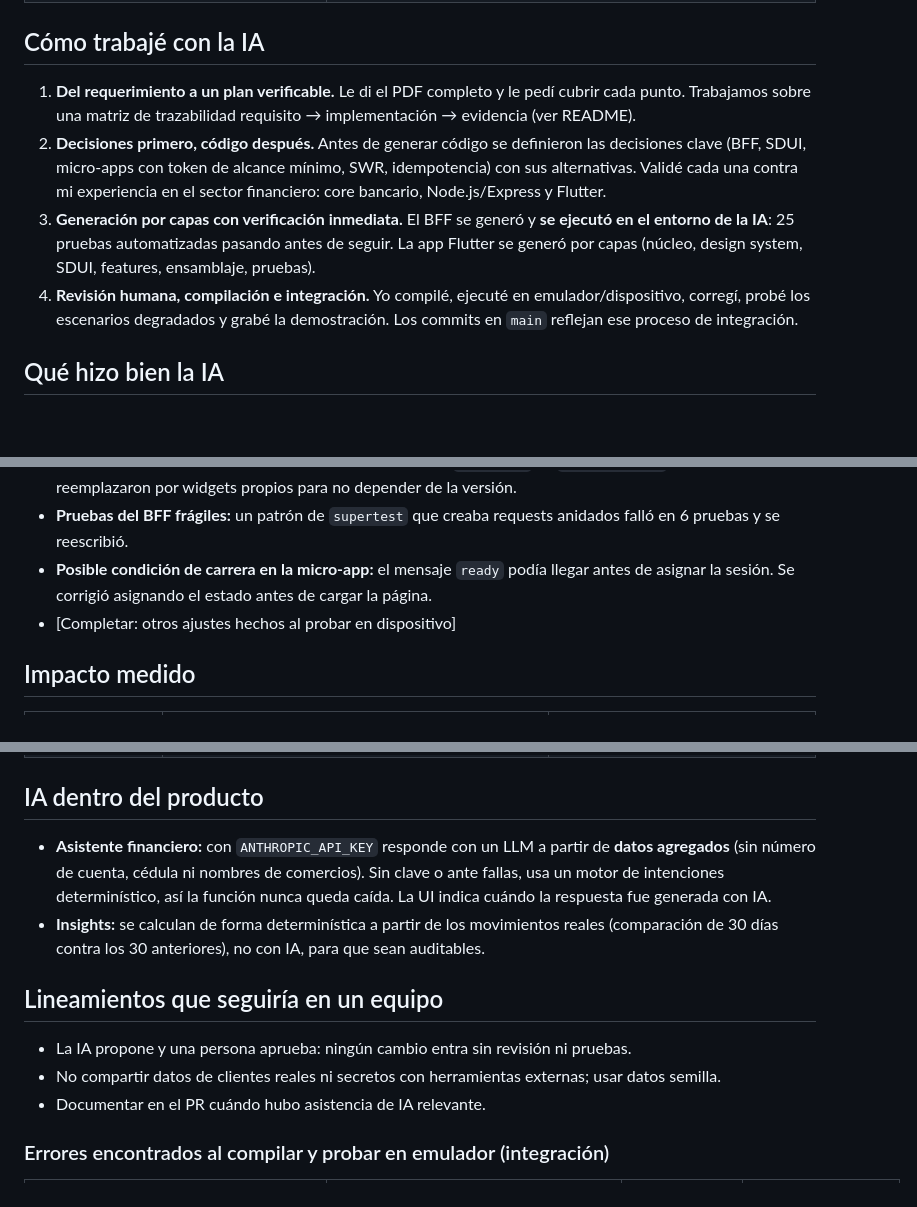
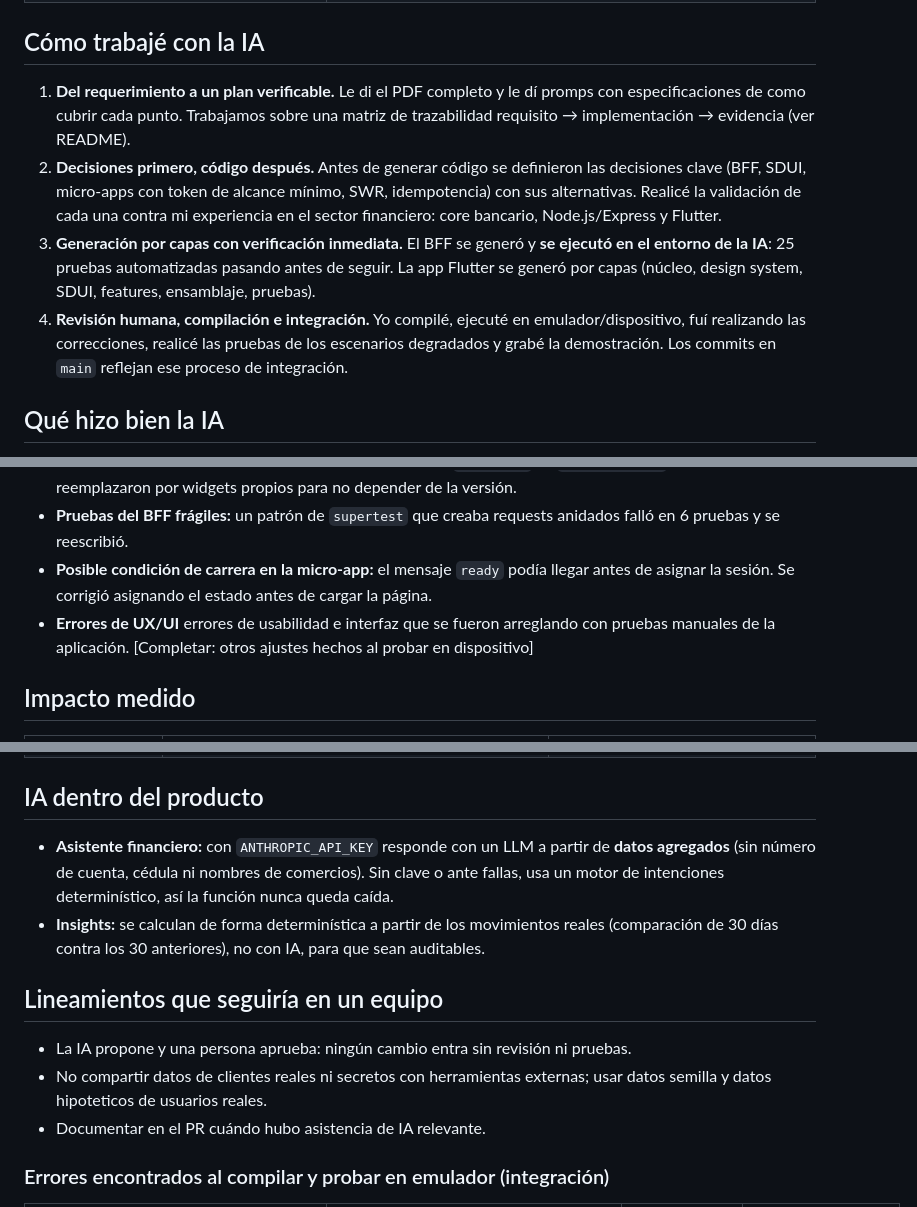
Before and after one commit to TheTuxTron/BI_eva_t-cnica, a Markdown page: docs/ai-usage.md, 3 parts joined by grey strips. Rendered like a GitHub page; blank space fills up the shorter version.

Commit message:
Update ai-usage.md
docs: ai-usage

```diff
--- a/docs/ai-usage.md
+++ b/docs/ai-usage.md
@@ -11,10 +11,10 @@
 
 ## Cómo trabajé con la IA
 
-1. **Del requerimiento a un plan verificable.** Le di el PDF completo y le pedí cubrir cada punto. Trabajamos sobre una matriz de trazabilidad requisito → implementación → evidencia (ver README).
-2. **Decisiones primero, código después.** Antes de generar código se definieron las decisiones clave (BFF, SDUI, micro-apps con token de alcance mínimo, SWR, idempotencia) con sus alternativas. Validé cada una contra mi experiencia en el sector financiero: core bancario, Node.js/Express y Flutter.
+1. **Del requerimiento a un plan verificable.** Le di el PDF completo y le dí promps con especificaciones de como cubrir cada punto. Trabajamos sobre una matriz de trazabilidad requisito → implementación → evidencia (ver README).
+2. **Decisiones primero, código después.** Antes de generar código se definieron las decisiones clave (BFF, SDUI, micro-apps con token de alcance mínimo, SWR, idempotencia) con sus alternativas. Realicé la validación de cada una contra mi experiencia en el sector financiero: core bancario, Node.js/Express y Flutter.
 3. **Generación por capas con verificación inmediata.** El BFF se generó y **se ejecutó en el entorno de la IA**: 25 pruebas automatizadas pasando antes de seguir. La app Flutter se generó por capas (núcleo, design system, SDUI, features, ensamblaje, pruebas).
-4. **Revisión humana, compilación e integración.** Yo compilé, ejecuté en emulador/dispositivo, corregí, probé los escenarios degradados y grabé la demostración. Los commits en `main` reflejan ese proceso de integración.
+4. **Revisión humana, compilación e integración.** Yo compilé, ejecuté en emulador/dispositivo, fuí realizando las correcciones, realicé las pruebas de los escenarios degradados y grabé la demostración. Los commits en `main` reflejan ese proceso de integración.
 
 ## Qué hizo bien la IA
 
@@ -33,7 +33,7 @@ Estos ocurrieron de verdad durante el desarrollo y son la razón por la que la r
 - **APIs de tema que cambiaron entre versiones de Flutter** (`CardTheme` → `CardThemeData`, etc.). Se reemplazaron por widgets propios para no depender de la versión.
 - **Pruebas del BFF frágiles:** un patrón de `supertest` que creaba requests anidados falló en 6 pruebas y se reescribió.
 - **Posible condición de carrera en la micro-app:** el mensaje `ready` podía llegar antes de asignar la sesión. Se corrigió asignando el estado antes de cargar la página.
-- [Completar: otros ajustes hechos al probar en dispositivo]
+-  **Errores de UX/UI** errores de usabilidad e interfaz que se fueron arreglando con pruebas manuales de la aplicación. [Completar: otros ajustes hechos al probar en dispositivo]
 
 ## Impacto medido
 
@@ -46,13 +46,13 @@ Estos ocurrieron de verdad durante el desarrollo y son la razón por la que la r
 
 ## IA dentro del producto
 
-- **Asistente financiero:** con `ANTHROPIC_API_KEY` responde con un LLM a partir de **datos agregados** (sin número de cuenta, cédula ni nombres de comercios). Sin clave o ante fallas, usa un motor de intenciones determinístico, así la función nunca queda caída. La UI indica cuándo la respuesta fue generada con IA.
+- **Asistente financiero:** con `ANTHROPIC_API_KEY` responde con un LLM a partir de **datos agregados** (sin número de cuenta, cédula ni nombres de comercios). Sin clave o ante fallas, usa un motor de intenciones determinístico, así la función nunca queda caída.
 - **Insights:** se calculan de forma determinística a partir de los movimientos reales (comparación de 30 días contra los 30 anteriores), no con IA, para que sean auditables.
 
 ## Lineamientos que seguiría en un equipo
 
 - La IA propone y una persona aprueba: ningún cambio entra sin revisión ni pruebas.
-- No compartir datos de clientes reales ni secretos con herramientas externas; usar datos semilla.
+- No compartir datos de clientes reales ni secretos con herramientas externas; usar datos semilla y datos hipoteticos de usuarios reales.
 - Documentar en el PR cuándo hubo asistencia de IA relevante.
 
 ### Errores encontrados al compilar y probar en emulador (integración)
```
